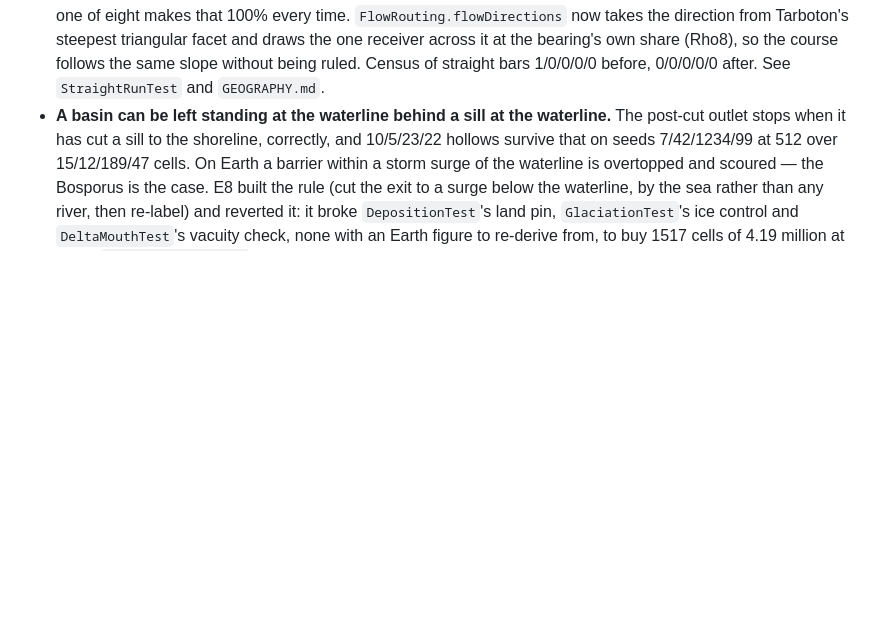
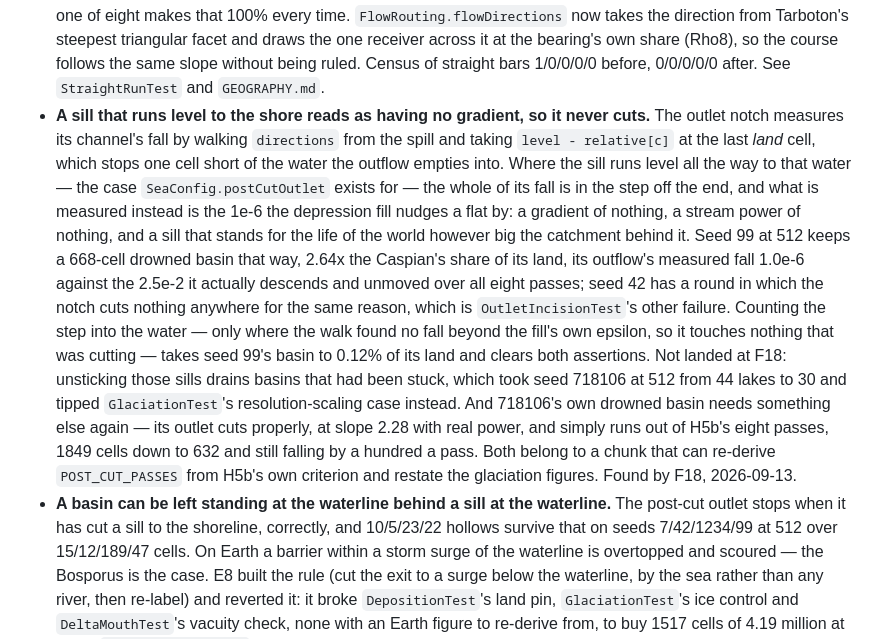
Before and after one commit to bhanright/Cartogenesis, a Markdown page: TODO.md, the part around the change. Drawn GitHub-style; blank space fills up the shorter version.

Commit message:
F18: GEOGRAPHY and TODO carry the figures, and the sill defect is written down
The routing rule's own entry in GEOGRAPHY gains the ruled-run figures, which are
what separates the two rules on every seed rather than only on the one that
ponded, and Hack's exponent and the moved-cell share beside them.

TODO gains the defect F18 found and did not fix: the outlet notch measures its
channel's fall to the last land cell and stops one cell short of the water it
empties into, so a sill that runs level to the shore reads as having no gradient
and never cuts, whatever the catchment behind it. It is why OutletIncisionTest
still fails on this branch, and the entry carries the diagnosis, the measured
repair, and why that repair belongs to a chunk that can re-derive H5b's pass
count and restate the glaciation figures with it.

Co-Authored-By: Claude Fable 5.1 <noreply@anthropic.com>

```diff
--- a/TODO.md
+++ b/TODO.md
@@ -51,6 +51,25 @@
   draws the one receiver across it at the bearing's own share (Rho8), so the course follows the same
   slope without being ruled. Census of straight bars 1/0/0/0/0 before, 0/0/0/0/0 after. See
   `StraightRunTest` and `GEOGRAPHY.md`.
+- **A sill that runs level to the shore reads as having no gradient, so it never cuts.** The outlet
+  notch measures its channel's fall by walking `directions` from the spill and taking
+  `level - relative[c]` at the last *land* cell, which stops one cell short of the water the
+  outflow empties into. Where the sill runs level all the way to that water — the case
+  `SeaConfig.postCutOutlet` exists for — the whole of its fall is in the step off the end, and what
+  is measured instead is the 1e-6 the depression fill nudges a flat by: a gradient of nothing, a
+  stream power of nothing, and a sill that stands for the life of the world however big the
+  catchment behind it. Seed 99 at 512 keeps a 668-cell drowned basin that way, 2.64x the Caspian's
+  share of its land, its outflow's measured fall 1.0e-6 against the 2.5e-2 it actually descends and
+  unmoved over all eight passes; seed 42 has a round in which the notch cuts nothing anywhere for
+  the same reason, which is `OutletIncisionTest`'s other failure. Counting the step into the water —
+  only where the walk found no fall beyond the fill's own epsilon, so it touches nothing that was
+  cutting — takes seed 99's basin to 0.12% of its land and clears both assertions. Not landed at
+  F18: unsticking those sills drains basins that had been stuck, which took seed 718106 at 512 from
+  44 lakes to 30 and tipped `GlaciationTest`'s resolution-scaling case instead. And 718106's own
+  drowned basin needs something else again — its outlet cuts properly, at slope 2.28 with real
+  power, and simply runs out of H5b's eight passes, 1849 cells down to 632 and still falling by a
+  hundred a pass. Both belong to a chunk that can re-derive `POST_CUT_PASSES` from H5b's own
+  criterion and restate the glaciation figures. Found by F18, 2026-09-13.
 - **A basin can be left standing at the waterline behind a sill at the waterline.** The post-cut
   outlet stops when it has cut a sill to the shoreline, correctly, and 10/5/23/22 hollows survive
   that on seeds 7/42/1234/99 at 512 over 15/12/189/47 cells. On Earth a barrier within a storm
```
Also changed, not shown: GEOGRAPHY.md (+8 -2 lines).
